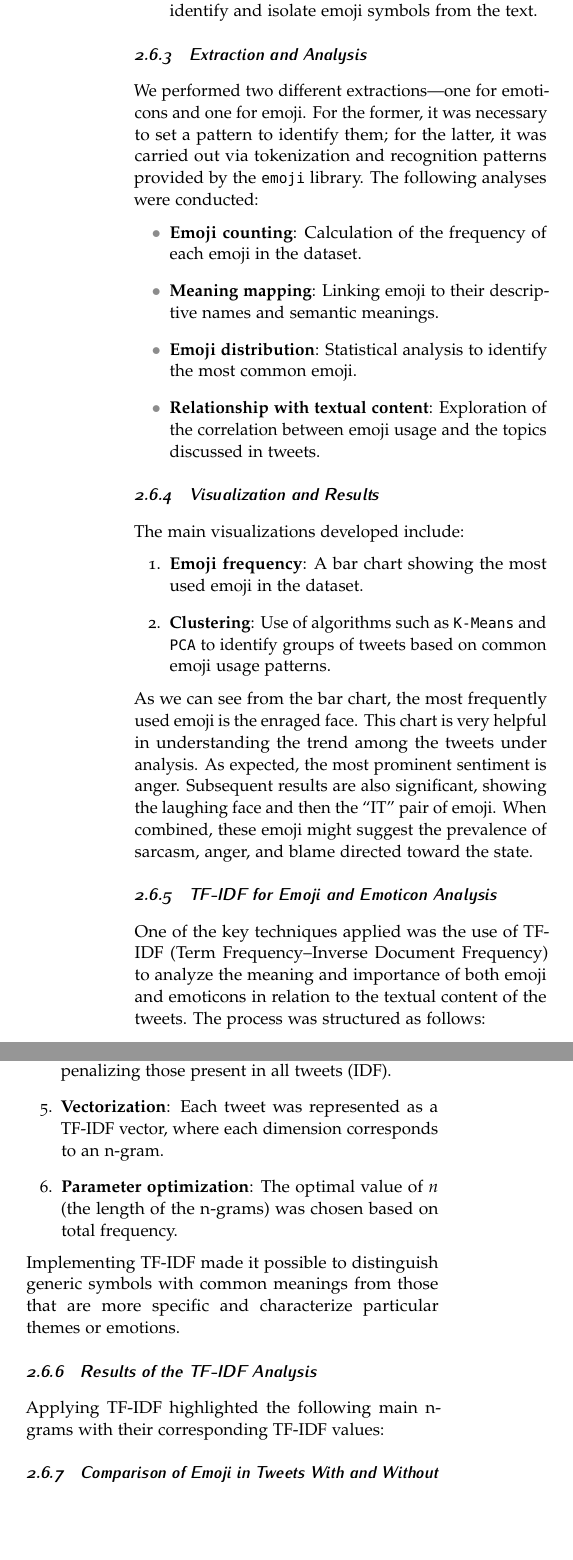
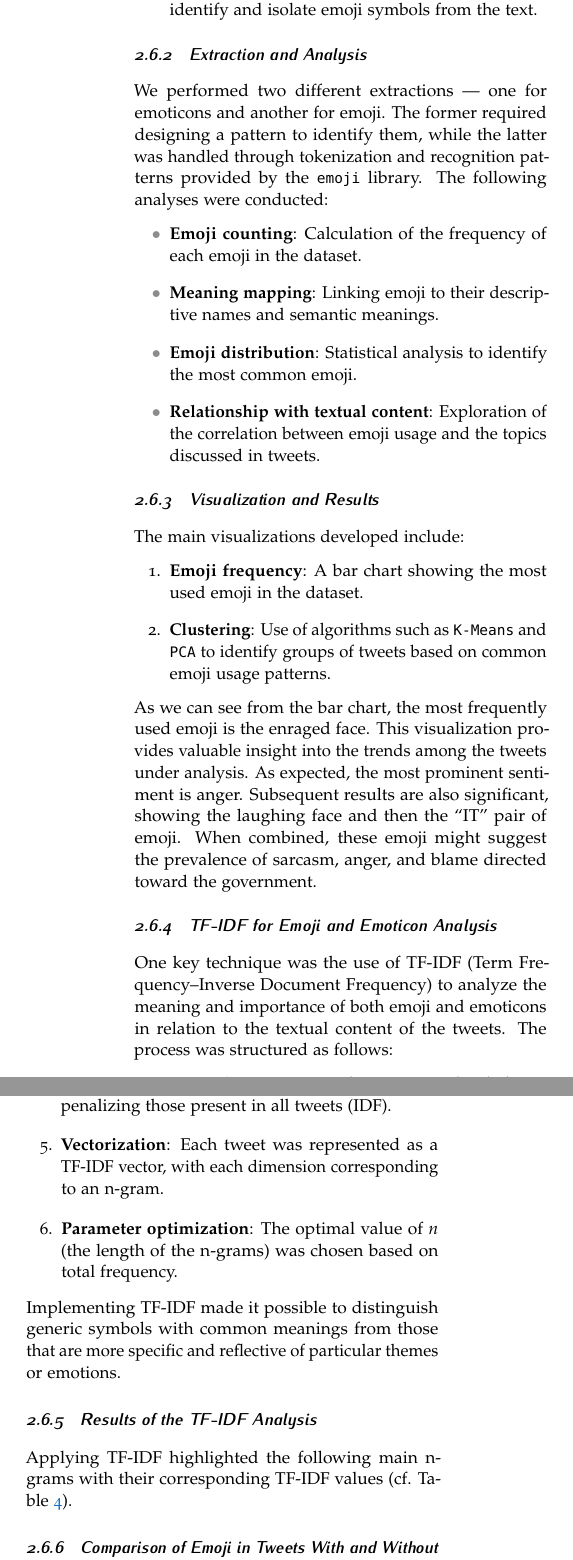
Before and after one commit to g-fabiani4-unipi/txa_project, a LaTeX document (doc/report/main.tex, which reads doc/report/martin.tex): two parts of the columns of page 5 of 11, joined at a grey line, cut so that both start at the same text, the shorter picture padded with empty space. Compiled offline with pdfLaTeX.

Commit message:
Update martin.tex
Rephrasing, etc.

```diff
--- a/doc/report/martin.tex
+++ b/doc/report/martin.tex
@@ -19,7 +18,7 @@ To ensure the quality of the analysis, the dataset was pre-processed:
 \end{enumerate}
 
 \subsubsection{Extraction and Analysis}
-We performed two different extractions—one for emoticons and one for emoji. For the former, it was necessary to set a pattern to identify them; for the latter, it was carried out via tokenization and recognition patterns provided by the \texttt{emoji} library. The following analyses were conducted:
+We performed two different extractions — one for emoticons and another for emoji. The former required designing a pattern to identify them, while the latter was handled through tokenization and recognition patterns provided by the \texttt{emoji} library. The following analyses were conducted:
 \begin{itemize}
     \item \textbf{Emoji counting}: Calculation of the frequency of each emoji in the dataset.
     \item \textbf{Meaning mapping}: Linking emoji to their descriptive names and semantic meanings.
@@ -38,22 +37,22 @@ The main visualizations developed include:
     \caption{Distribution of the most frequent emoji in tweets.}
     \label{fig:emoji_frequenze}
 \end{figure}
-As we can see from the bar chart, the most frequently used emoji is the enraged face. This chart is very helpful in understanding the trend among the tweets under analysis. As expected, the most prominent sentiment is anger. Subsequent results are also significant, showing the laughing face and then the “IT” pair of emoji. When combined, these emoji might suggest the prevalence of sarcasm, anger, and blame directed toward the state.
+As we can see from the bar chart, the most frequently used emoji is the enraged face. This visualization provides valuable insight into the trends among the tweets under analysis. As expected, the most prominent sentiment is anger. Subsequent results are also significant, showing the laughing face and then the “IT” pair of emoji. When combined, these emoji might suggest the prevalence of sarcasm, anger, and blame directed toward the government.
 
 \subsubsection{TF-IDF for Emoji and Emoticon Analysis}
-One of the key techniques applied was the use of TF-IDF (Term Frequency–Inverse Document Frequency) to analyze the meaning and importance of both emoji and emoticons in relation to the textual content of the tweets. The process was structured as follows:
+One key technique was the use of TF-IDF (Term Frequency–Inverse Document Frequency) to analyze the meaning and importance of both emoji and emoticons in relation to the textual content of the tweets. The process was structured as follows:
 \begin{enumerate}
     \item \textbf{Text tokenization}: Each tweet was divided into tokens, including both emoji and emoticons.
     \item \textbf{Generation of n-grams}: For each emoji-emoticon, n-grams (from 1-gram to 5-gram) were generated to analyze combined usage patterns.
     \item \textbf{Frequency calculation}: The relative frequency (TF) of each n-gram was calculated within each tweet.
     \item \textbf{Inverse weighting calculation}: The relative importance of each n-gram in the corpus was calculated, penalizing those present in all tweets (IDF).
-    \item \textbf{Vectorization}: Each tweet was represented as a TF-IDF vector, where each dimension corresponds to an n-gram.
+    \item \textbf{Vectorization}: Each tweet was represented as a TF-IDF vector, with each dimension corresponding to an n-gram.
     \item \textbf{Parameter optimization}: The optimal value of \textit{n} (the length of the n-grams) was chosen based on total frequency.
 \end{enumerate}
-Implementing TF-IDF made it possible to distinguish generic symbols with common meanings from those that are more specific and characterize particular themes or emotions.
+Implementing TF-IDF made it possible to distinguish generic symbols with common meanings from those that are more specific and reflective of particular themes or emotions.
 
 \subsubsection{Results of the TF-IDF Analysis}
-Applying TF-IDF highlighted the following main n-grams with their corresponding TF-IDF values:
+Applying TF-IDF highlighted the following main n-grams with their corresponding TF-IDF values (cf. Table \ref{tab:tfidf_results}).
 
 \begin{table}[!h]
     \centering
```
Also changed, not shown: doc/report/martin.tex (7 more changed lines).
